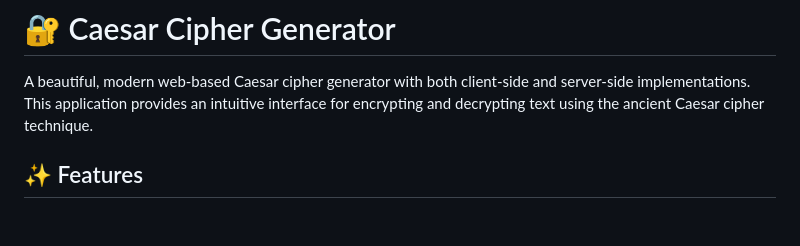
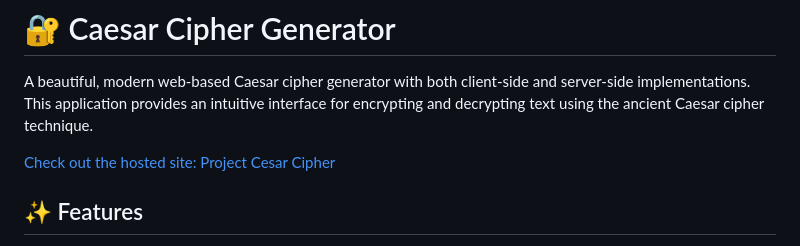
Before and after one commit to jadkinsgr/ProjectCesarCipher, a Markdown page: README.md, the part around the change. GitHub-like rendering; blank space fills up the shorter version.

```diff
--- a/README.md
+++ b/README.md
@@ -1,6 +1,9 @@
 # 🔐 Caesar Cipher Generator
 
 A beautiful, modern web-based Caesar cipher generator with both client-side and server-side implementations. This application provides an intuitive interface for encrypting and decrypting text using the ancient Caesar cipher technique.
+
+[Check out the hosted site: Project Cesar Cipher](https://jadkinsgr.github.io/ProjectCesarCipher/)
+
 
 ## ✨ Features
 
```
